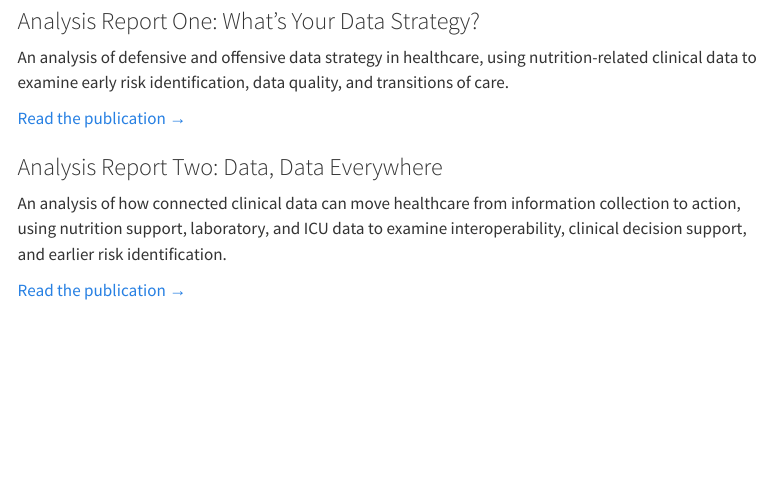
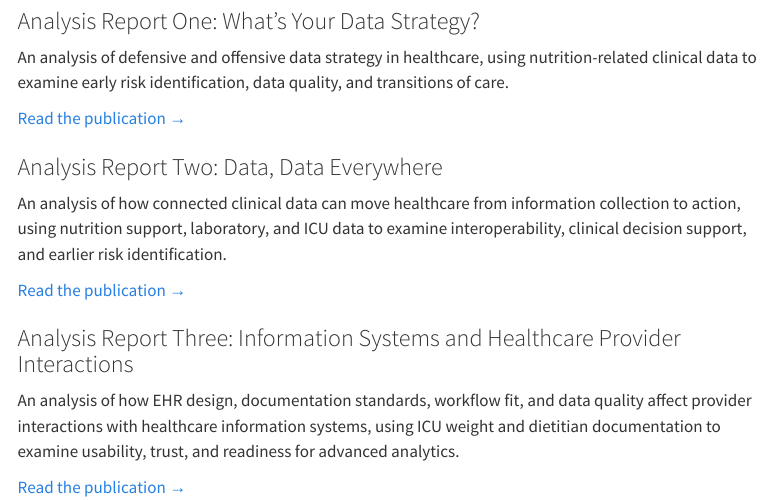
Before and after one commit to vandelynnichols/MBA_Portfolio, a Quarto document (healthcare/informatics/index.qmd): the page in a window 1100 px wide, from 260 px down. Rendered offline with R 4.5, knitr and Pandoc in place of Quarto, with nearby package versions; menus at the side of the page are left out.

Commit message:
Add Analysis Report Three to healthcare informatics portfolio

```diff
--- a/healthcare/informatics/index.qmd
+++ b/healthcare/informatics/index.qmd
@@ -19,3 +19,9 @@ An analysis of defensive and offensive data strategy in healthcare, using nutrit
 An analysis of how connected clinical data can move healthcare from information collection to action, using nutrition support, laboratory, and ICU data to examine interoperability, clinical decision support, and earlier risk identification.
 
 [Read the publication →](analysis-report-02/index.qmd)
+
+### Analysis Report Three: Information Systems and Healthcare Provider Interactions
+
+An analysis of how EHR design, documentation standards, workflow fit, and data quality affect provider interactions with healthcare information systems, using ICU weight and dietitian documentation to examine usability, trust, and readiness for advanced analytics.
+
+[Read the publication →](analysis-report-03/index.qmd)
```
